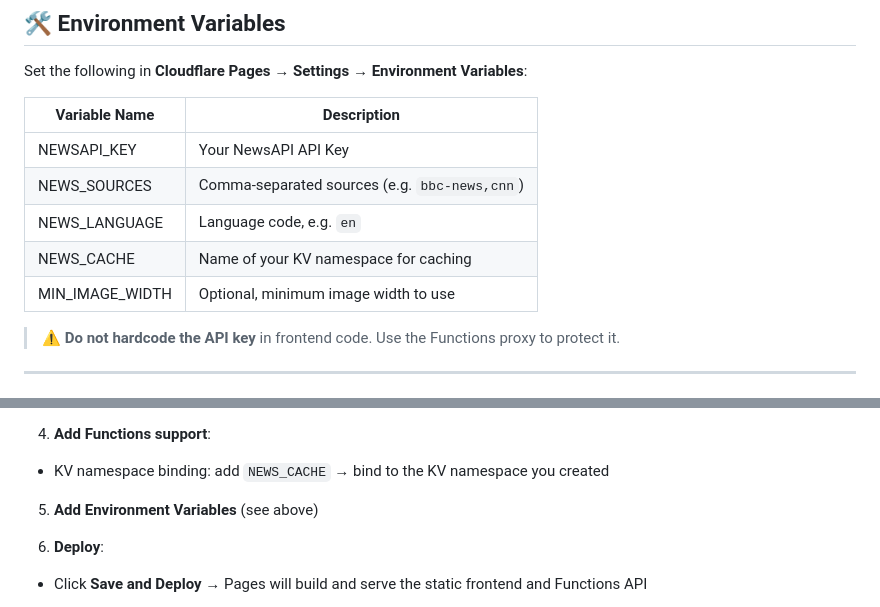
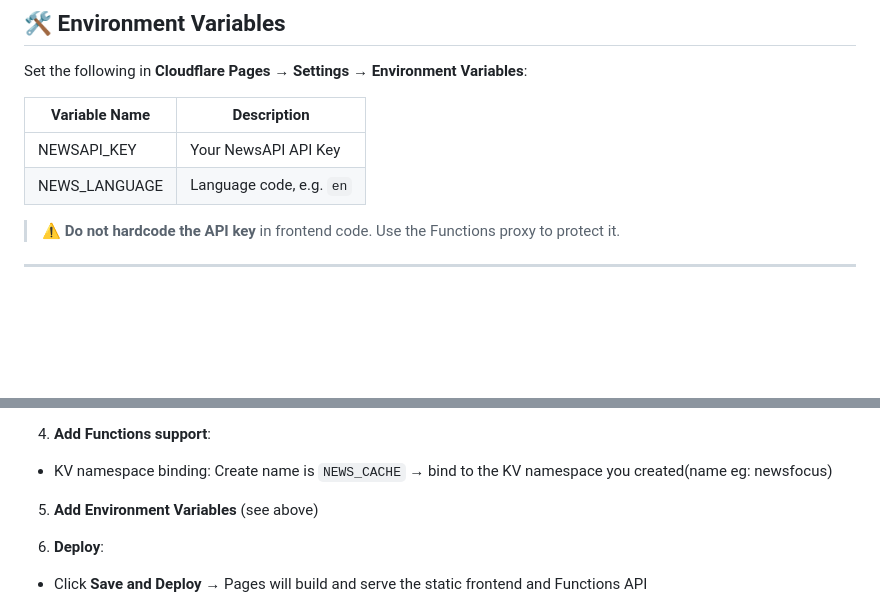
Before and after one commit to Xayroz8/NewsFocus, a Markdown page: README.md, 2 parts joined by grey strips. Rendered like a GitHub page; blank space fills up the shorter version.

```diff
--- a/README.md
+++ b/README.md
@@ -42,10 +42,7 @@ Set the following in **Cloudflare Pages → Settings → Environment Variables**
 | Variable Name     | Description                                 |
 |------------------|---------------------------------------------|
 | NEWSAPI_KEY       | Your NewsAPI API Key                        |
-| NEWS_SOURCES      | Comma-separated sources (e.g. `bbc-news,cnn`) |
 | NEWS_LANGUAGE     | Language code, e.g. `en`                   |
-| NEWS_CACHE        | Name of your KV namespace for caching      |
-| MIN_IMAGE_WIDTH   | Optional, minimum image width to use       |
 
 > ⚠️ **Do not hardcode the API key** in frontend code. Use the Functions proxy to protect it.
 
@@ -73,7 +70,7 @@ cd news-aggregator
 
 4. **Add Functions support**:
 
-- KV namespace binding: add `NEWS_CACHE` → bind to the KV namespace you created
+- KV namespace binding: Create name is `NEWS_CACHE` → bind to the KV namespace you created(name eg: newsfocus)
 
 5. **Add Environment Variables** (see above)
 
```
